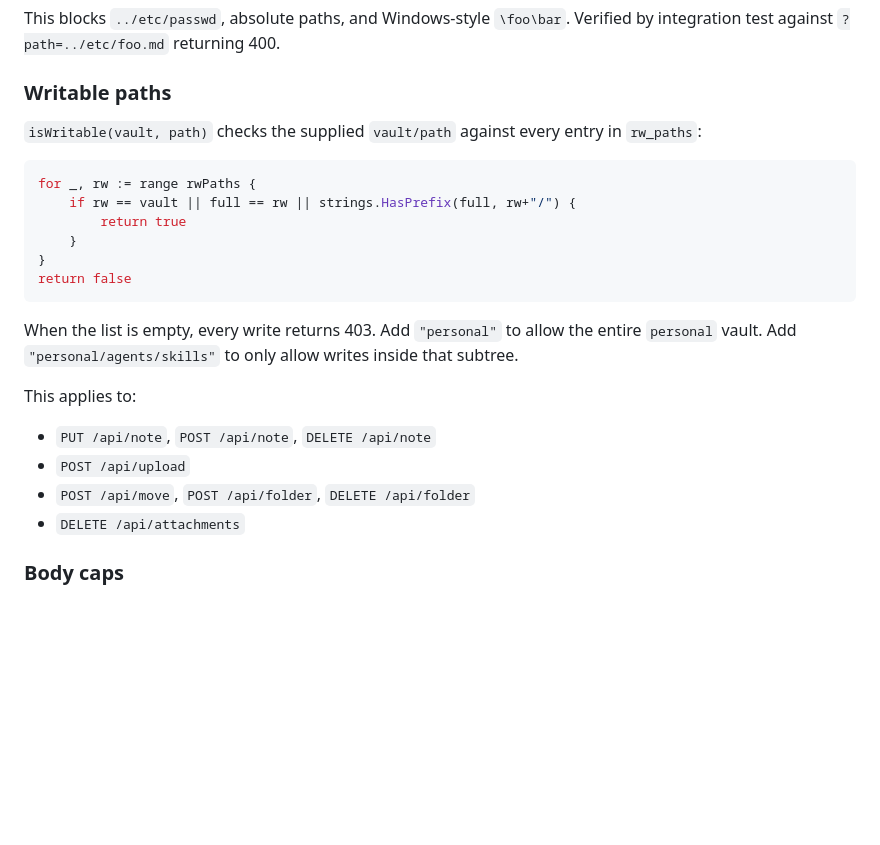
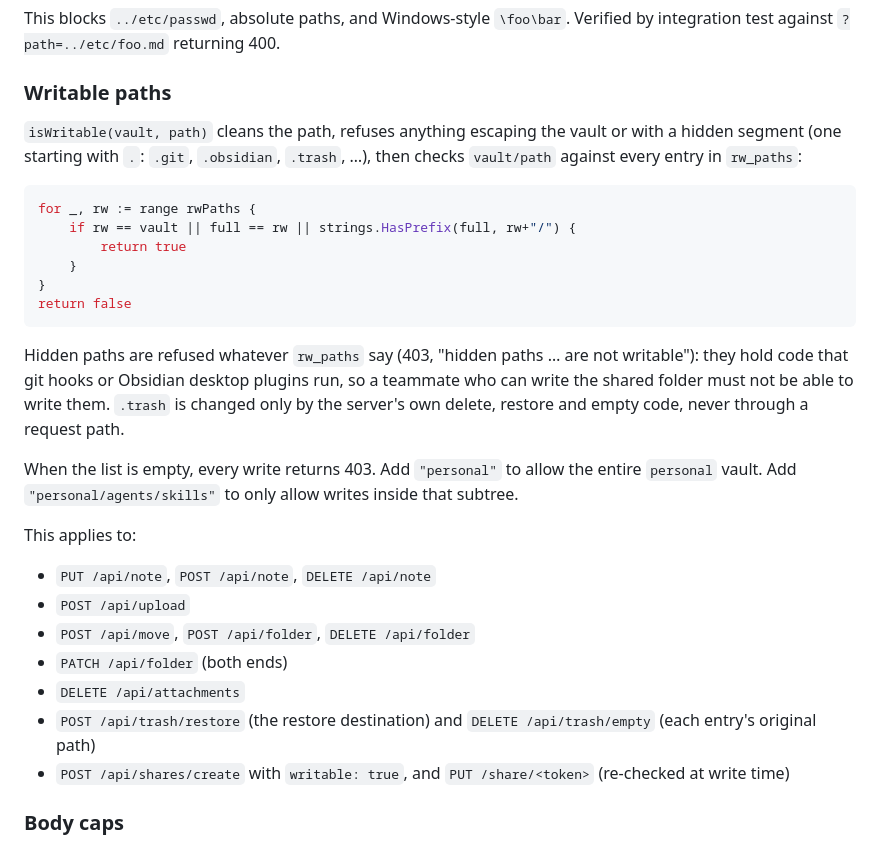
Before and after one commit to joaompfp/vaultreader, a Markdown page: docs/security.md, the part around the change. Drawn GitHub-style; blank space fills up the shorter version.

Commit message:
docs(security): writable paths refuse hidden segments; list every write route
Co-Authored-By: Claude Opus 5.5 (1M context) <noreply@anthropic.com>

````diff
--- a/docs/security.md
+++ b/docs/security.md
@@ -105,7 +105,7 @@ func (s *server) safePath(vaultP, notePath string) (string, bool) {
 This blocks `../etc/passwd`, absolute paths, and Windows-style `\foo\bar`. Verified by integration test against `?path=../etc/foo.md` returning 400.
 
 ### Writable paths
-`isWritable(vault, path)` checks the supplied `vault/path` against every entry in `rw_paths`:
+`isWritable(vault, path)` cleans the path, refuses anything escaping the vault or with a hidden segment (one starting with `.`: `.git`, `.obsidian`, `.trash`, …), then checks `vault/path` against every entry in `rw_paths`:
 
 ```go
 for _, rw := range rwPaths {
@@ -116,13 +116,18 @@ for _, rw := range rwPaths {
 return false
 ```
 
+Hidden paths are refused whatever `rw_paths` say (403, "hidden paths … are not writable"): they hold code that git hooks or Obsidian desktop plugins run, so a teammate who can write the shared folder must not be able to write them. `.trash` is changed only by the server's own delete, restore and empty code, never through a request path.
+
 When the list is empty, every write returns 403. Add `"personal"` to allow the entire `personal` vault. Add `"personal/agents/skills"` to only allow writes inside that subtree.
 
 This applies to:
 - `PUT /api/note`, `POST /api/note`, `DELETE /api/note`
 - `POST /api/upload`
 - `POST /api/move`, `POST /api/folder`, `DELETE /api/folder`
+- `PATCH /api/folder` (both ends)
 - `DELETE /api/attachments`
+- `POST /api/trash/restore` (the restore destination) and `DELETE /api/trash/empty` (each entry's original path)
+- `POST /api/shares/create` with `writable: true`, and `PUT /share/<token>` (re-checked at write time)
 
 ### Body caps
 - **Note PUT**: no explicit cap, relies on the rate limiter and Go's default `MaxBytesReader` (none). A pathological client could flood with huge bodies. Add a cap if your deployment is exposed.
````
